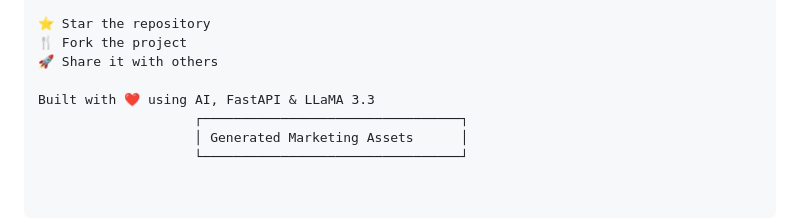
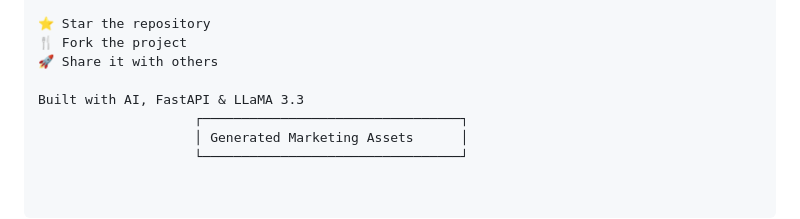
Before and after one commit to Princevaish/magnetai, a Markdown page: README.md, the part around the change. Rendered like a GitHub page.

Commit message:
Remove heart emoji from project description

```diff
--- a/README.md
+++ b/README.md
@@ -382,7 +382,7 @@ If you found this project useful:
 🍴 Fork the project
 🚀 Share it with others
 
-Built with ❤️ using AI, FastAPI & LLaMA 3.3
+Built with AI, FastAPI & LLaMA 3.3
                     ┌─────────────────────────────────┐
                     │ Generated Marketing Assets      │
                     └─────────────────────────────────┘
```
